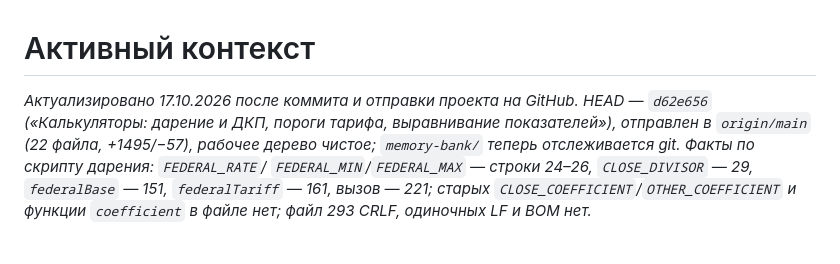
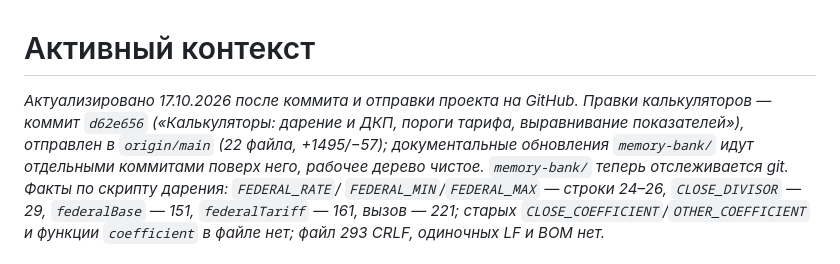
Before and after one commit to serginyakow-rgb/Portal, a Markdown page: memory-bank/activeContext.md, the part around the change. GitHub-like rendering.

Commit message:
memory-bank: формулировка о состоянии git без привязки к HEAD

```diff
--- a/memory-bank/activeContext.md
+++ b/memory-bank/activeContext.md
@@ -1,9 +1,10 @@
 # Активный контекст
 
 _Актуализировано 17.10.2026 после коммита и отправки проекта на GitHub.
-HEAD — `d62e656` («Калькуляторы: дарение и ДКП, пороги тарифа, выравнивание
-показателей»), отправлен в `origin/main` (22 файла, +1495/−57), рабочее дерево
-чистое; `memory-bank/` теперь отслеживается git. Факты по скрипту дарения: `FEDERAL_RATE`/
+Правки калькуляторов — коммит `d62e656` («Калькуляторы: дарение и ДКП, пороги
+тарифа, выравнивание показателей»), отправлен в `origin/main` (22 файла,
++1495/−57); документальные обновления `memory-bank/` идут отдельными коммитами
+поверх него, рабочее дерево чистое. `memory-bank/` теперь отслеживается git. Факты по скрипту дарения: `FEDERAL_RATE`/
 `FEDERAL_MIN`/`FEDERAL_MAX` — строки 24–26, `CLOSE_DIVISOR` — 29,
 `federalBase` — 151, `federalTariff` — 161, вызов — 221; старых
 `CLOSE_COEFFICIENT`/`OTHER_COEFFICIENT` и функции `coefficient` в файле нет;
```
Also changed, not shown: memory-bank/techContext.md (+7 -6 lines).
